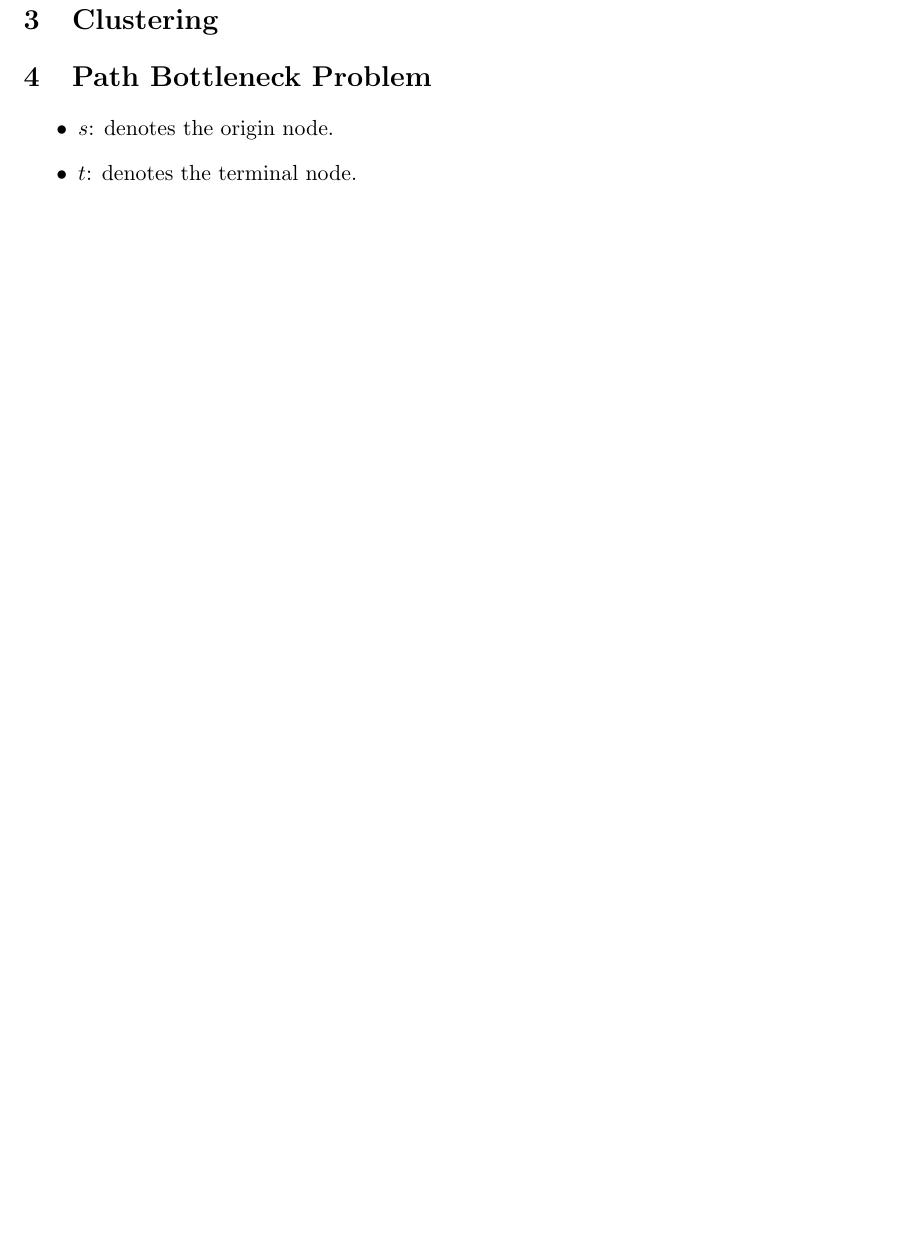
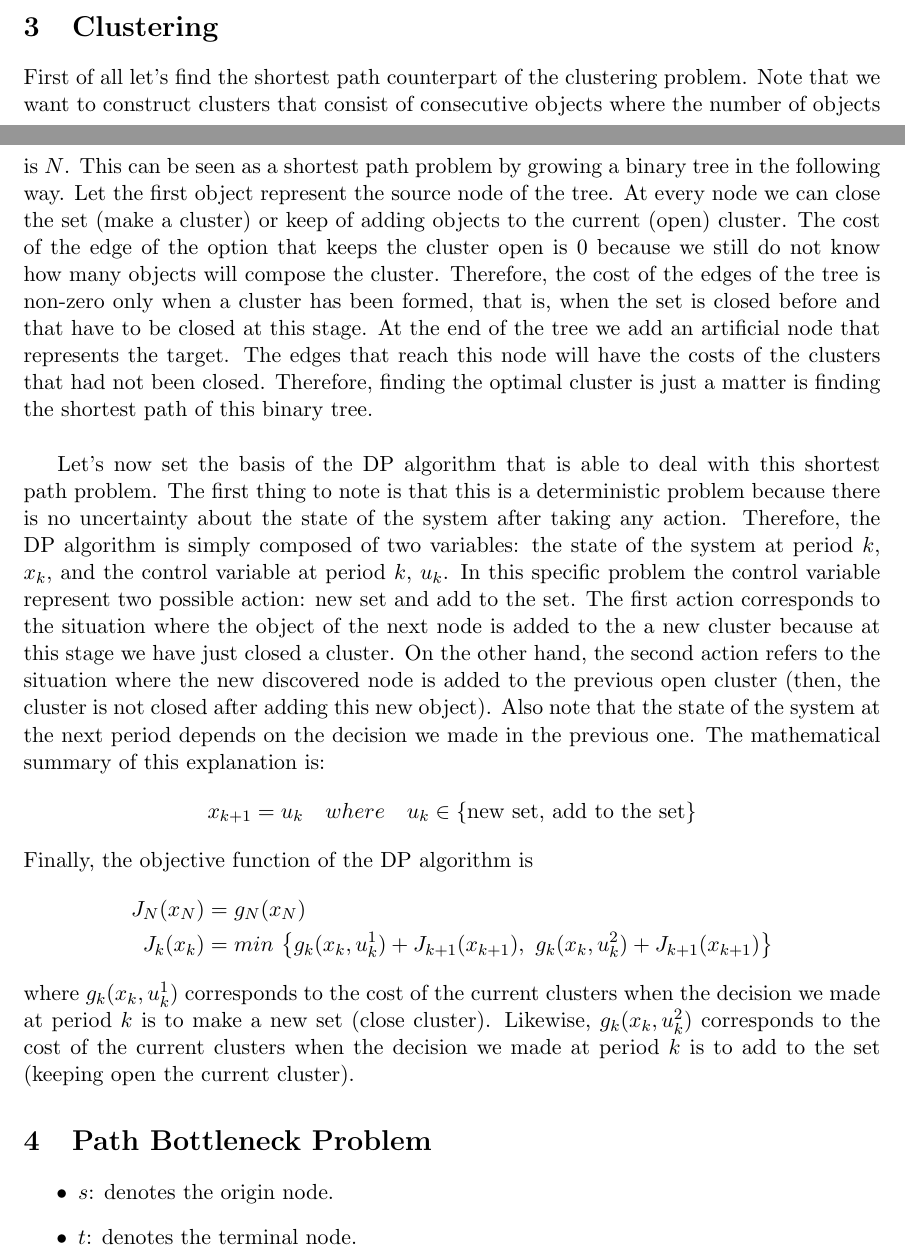
Before and after one commit to bgse-a-team/Stoch, a LaTeX problem sheet (problemset2/latex/14D006_PS2.tex): part of page 4 of 10 before the commit and two parts of pages 3 and 4 of 11 after it, the two joined at a grey line, cut so that both start at the same text, the shorter picture padded with empty space. Compiled offline with pdfLaTeX.

Commit message:
Update 14D006_PS2.tex

```diff
--- a/problemset2/latex/14D006_PS2.tex
+++ b/problemset2/latex/14D006_PS2.tex
@@ -122,7 +122,16 @@ Again the shortest path is 1-2-5 for the same reasoning as before. Therefore, bo
 % Problem 3 %
 %%%%%%%%
 \section{Clustering}
+First of all let's find the shortest path counterpart of the clustering problem. Note that we want to construct clusters that consist of consecutive objects where the number of objects is $N$. This can be seen as a shortest path problem by growing a binary tree in the following way. Let the first object represent the source node of the tree. At every node we can close the set (make a cluster) or keep of adding objects to the current (open) cluster. The cost of the edge of the option that keeps the cluster open is 0 because we still do not know how many objects will compose the cluster. Therefore, the cost of the edges of the tree is non-zero only when a cluster has been formed, that is, when the set is closed before and that have to be closed at this stage. At the end of the tree we add an artificial node that represents the target. The edges that reach this node will have the costs of the clusters that had not been closed. Therefore, finding the optimal cluster is just a matter is finding the shortest path of this binary tree.\\
 
+Let's now set the basis of the DP algorithm that is able to deal with this shortest path problem. The first thing to note is that this is a deterministic problem because there is no uncertainty about the state of the system after taking any action. Therefore, the DP algorithm is simply composed of two variables: the state of the system at period $k$, $x_{k}$, and the control variable at period $k$, $u_{k}$. In this specific problem the control variable represent two possible action: new set and add to the set. The first action corresponds to the situation where the object of the next node is added to the a new cluster because at this stage we have just closed a cluster. On the other hand, the second action refers to the situation where the new discovered node is added to the previous open cluster (then, the cluster is not closed after adding this new object). Also note that the state of the system at the next period depends on the decision we made in the previous one. The mathematical summary of this explanation is:
+$$x_{k+1} = u_{k} \quad where \quad u_{k} \in \{\text{new set, add to the set}\}$$
+Finally, the objective function of the DP algorithm is
+\begin{align*}
+J_{N}(x_{N}) &= g_{N}(x_{N})\\
+J_{k}(x_{k}) &= min \, \, \big\{g_{k}(x_{k},u_{k}^{1}) + J_{k+1}(x_{k+1}),\, \, g_{k}(x_{k},u_{k}^{2}) + J_{k+1}(x_{k+1})\big\}
+\end{align*}
+where $g_{k}(x_{k},u_{k}^{1})$ corresponds to the cost of the current clusters when the decision we made at period $k$ is to make a new set (close cluster). Likewise, $g_{k}(x_{k},u_{k}^{2})$ corresponds to the cost of the current clusters when the decision we made at period $k$ is to add to the set (keeping open the current cluster).
 
 %%%%%%%%
 % Problem 4 %
```
